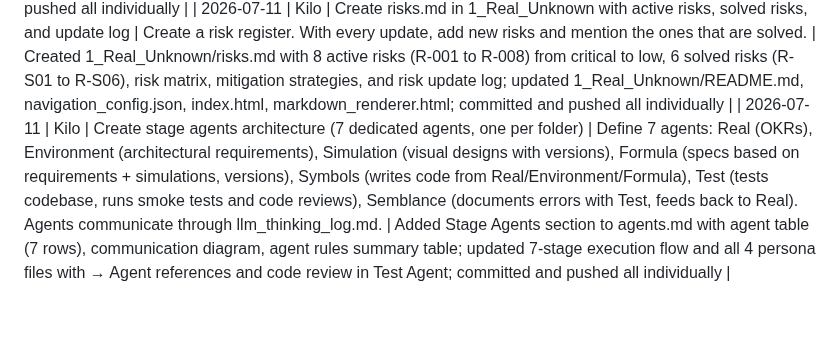
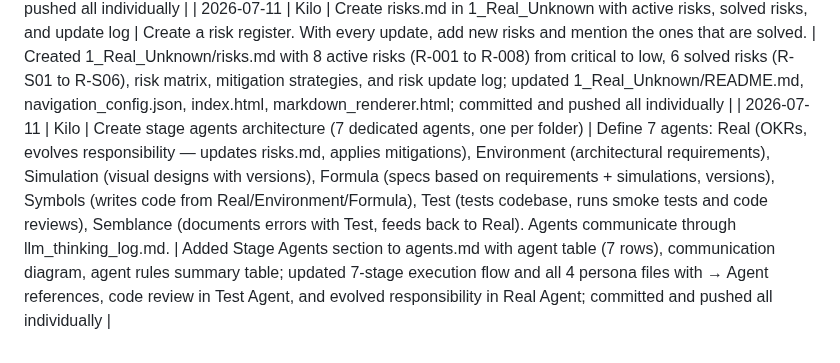
Before and after one commit to rifaterdemsahin/delivery-pilot-template, a Markdown page: prompts.md, the part around the change. GitHub-like rendering; blank space fills up the shorter version.

Commit message:
update: log Real Agent evolved responsibility prompt

```diff
--- a/prompts.md
+++ b/prompts.md
@@ -103,4 +103,4 @@ Record every prompt given to AI agents below. Include the date, agent, and purpo
 | 2026-07-11 | Kilo | Document MCP servers and superskills requirements in environment | Create mcp.md with MCP server requirements (GitHub, Azure KV, Browser, Supabase, Axiom, Fly.io, Qdrant) and stage mapping. Create superskills.md with superskills catalog (6 project skills + system skills), dependencies, and stage mapping. | Created 2_Environment/mcp.md with required/recommended MCP servers, configuration, and MCP→Stage mapping; created 2_Environment/superskills.md with skill catalog, skill dependencies, skill loading workflow, and skill→Stage mapping; updated 2_Environment/README.md, tools.md (2 new rows), navigation_config.json, index.html, markdown_renderer.html; committed and pushed all individually |
 | 2026-07-11 | Kilo | Create toolstack.md with tool rationale in markdown table | Document every tool in the project with its purpose and the rationale behind choosing it in a markdown table. Include decision principles and stack evolution log. | Created 2_Environment/toolstack.md with Full Toolstack table (15 tools, 5 columns: Tool/Category/Purpose/Rationale), Decision Principles table, Stack Evolution Log, and tool addition workflow; updated 2_Environment/README.md, navigation_config.json, index.html, markdown_renderer.html; committed and pushed all individually |
 | 2026-07-11 | Kilo | Create risks.md in 1_Real_Unknown with active risks, solved risks, and update log | Create a risk register. With every update, add new risks and mention the ones that are solved. | Created 1_Real_Unknown/risks.md with 8 active risks (R-001 to R-008) from critical to low, 6 solved risks (R-S01 to R-S06), risk matrix, mitigation strategies, and risk update log; updated 1_Real_Unknown/README.md, navigation_config.json, index.html, markdown_renderer.html; committed and pushed all individually |
-| 2026-07-11 | Kilo | Create stage agents architecture (7 dedicated agents, one per folder) | Define 7 agents: Real (OKRs), Environment (architectural requirements), Simulation (visual designs with versions), Formula (specs based on requirements + simulations, versions), Symbols (writes code from Real/Environment/Formula), Test (tests codebase, runs smoke tests and code reviews), Semblance (documents errors with Test, feeds back to Real). Agents communicate through llm_thinking_log.md. | Added Stage Agents section to agents.md with agent table (7 rows), communication diagram, agent rules summary table; updated 7-stage execution flow and all 4 persona files with → Agent references and code review in Test Agent; committed and pushed all individually |
+| 2026-07-11 | Kilo | Create stage agents architecture (7 dedicated agents, one per folder) | Define 7 agents: Real (OKRs, evolves responsibility — updates risks.md, applies mitigations), Environment (architectural requirements), Simulation (visual designs with versions), Formula (specs based on requirements + simulations, versions), Symbols (writes code from Real/Environment/Formula), Test (tests codebase, runs smoke tests and code reviews), Semblance (documents errors with Test, feeds back to Real). Agents communicate through llm_thinking_log.md. | Added Stage Agents section to agents.md with agent table (7 rows), communication diagram, agent rules summary table; updated 7-stage execution flow and all 4 persona files with → Agent references, code review in Test Agent, and evolved responsibility in Real Agent; committed and pushed all individually |
```
